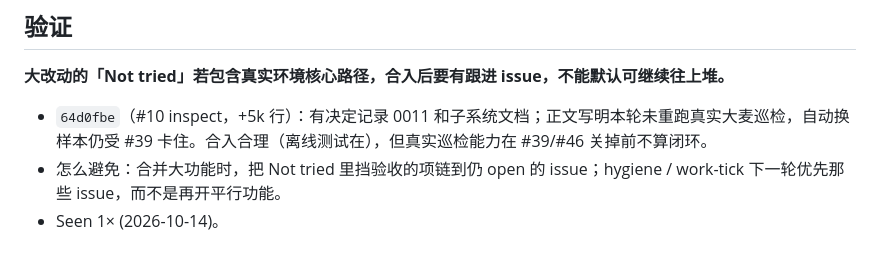
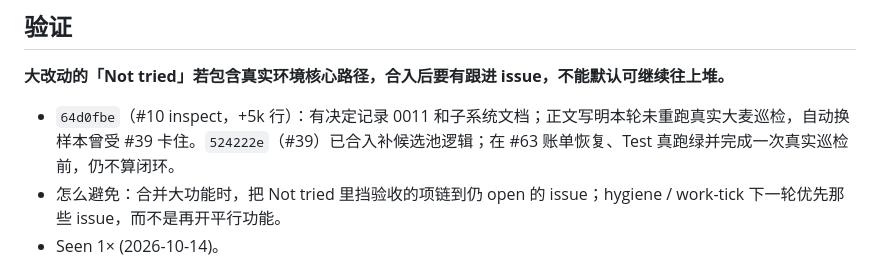
Before and after one commit to zbtzbtzbt/theFlash, a Markdown page: LESSONS.md, the part around one of its changes. Rendered like a GitHub page.

Commit message:
lessons: 水位线到 524222e（#39 样本过期补齐）；CI 仍被 #63 挡住
Co-authored-by: Cursor <cursoragent@cursor.com>

```diff
--- a/LESSONS.md
+++ b/LESSONS.md
@@ -41,7 +41,7 @@
 ## 验证
 
 **大改动的「Not tried」若包含真实环境核心路径，合入后要有跟进 issue，不能默认可继续往上堆。**
-- `64d0fbe`（#10 inspect，+5k 行）：有决定记录 0011 和子系统文档；正文写明本轮未重跑真实大麦巡检，自动换样本仍受 #39 卡住。合入合理（离线测试在），但真实巡检能力在 #39/#46 关掉前不算闭环。
+- `64d0fbe`（#10 inspect，+5k 行）：有决定记录 0011 和子系统文档；正文写明本轮未重跑真实大麦巡检，自动换样本曾受 #39 卡住。`524222e`（#39）已合入补候选池逻辑；在 #63 账单恢复、Test 真跑绿并完成一次真实巡检前，仍不算闭环。
 - 怎么避免：合并大功能时，把 Not tried 里挡验收的项链到仍 open 的 issue；hygiene / work-tick 下一轮优先那些 issue，而不是再开平行功能。
 - Seen 1× (2026-10-14)。
 
```
Also changed, not shown: other parts of LESSONS.md (+1 -1 lines).
